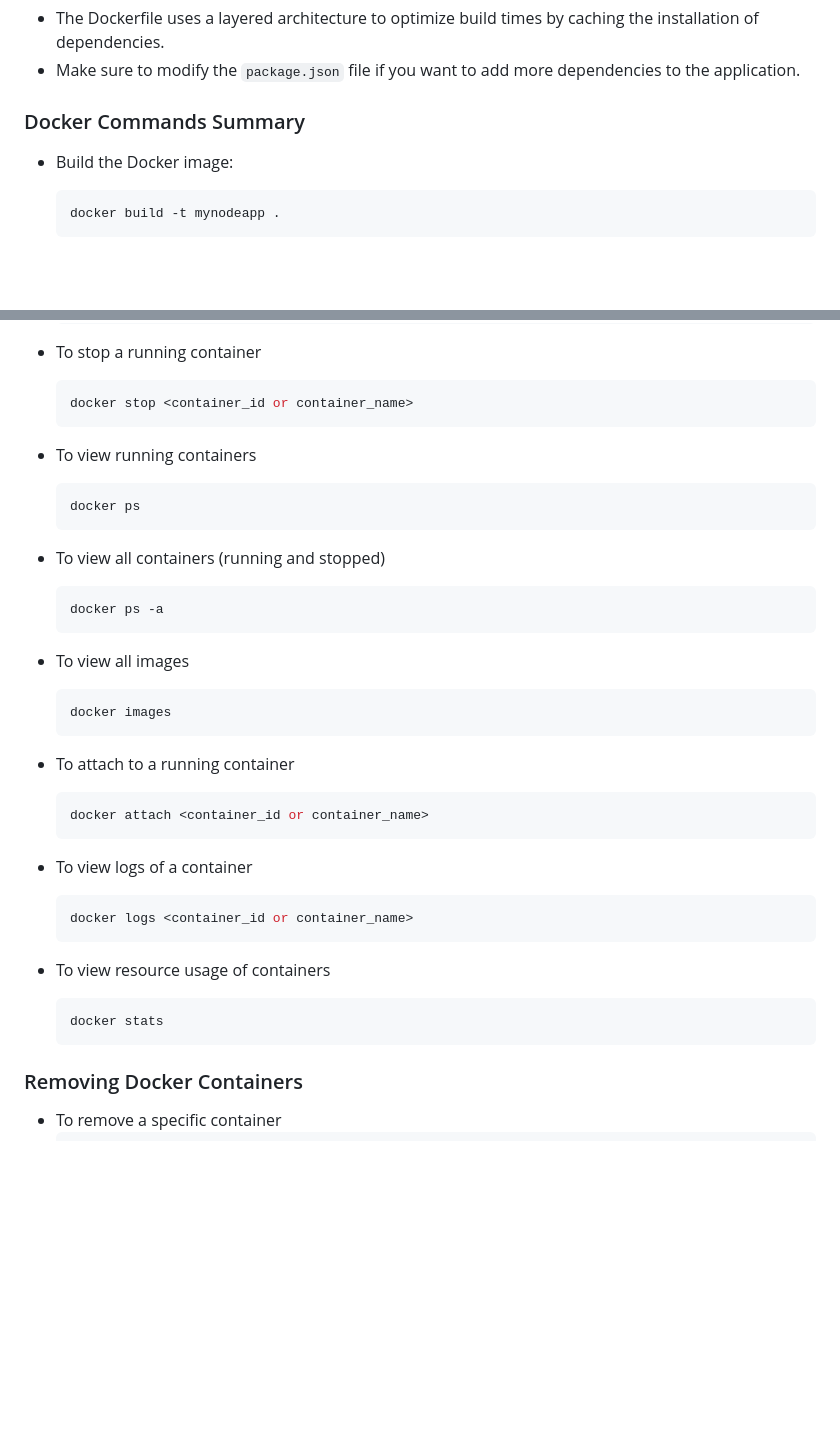
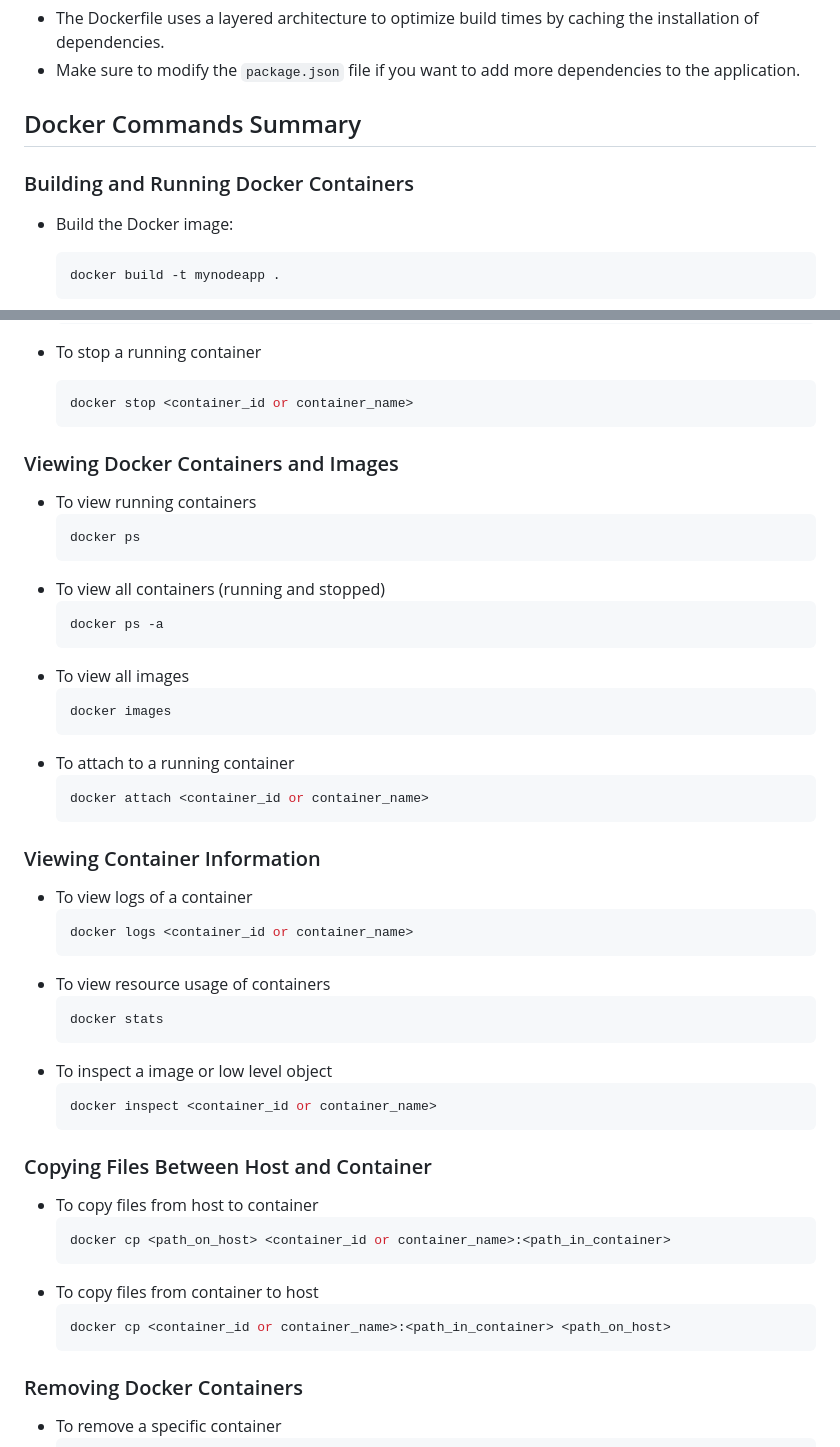
Before and after one commit to Ravinduchathuranga/Docker-Commands-Guide, a Markdown page: README.MD, 2 parts joined by grey strips. Drawn GitHub-style; blank space fills up the shorter version.

````diff
--- a/README.MD
+++ b/README.MD
@@ -26,7 +26,8 @@ Open your web browser and navigate to `http://localhost` to see the application
 - The Dockerfile uses a layered architecture to optimize build times by caching the installation of dependencies.
 - Make sure to modify the `package.json` file if you want to add more dependencies to the application.
 
-### Docker Commands Summary
+## Docker Commands Summary
+### Building and Running Docker Containers
 - Build the Docker image:
     ```bash
     docker build -t mynodeapp .
@@ -45,6 +46,8 @@ Open your web browser and navigate to `http://localhost` to see the application
     ```bash
     docker stop <container_id or container_name>
     ```
+
+### Viewing Docker Containers and Images
 - To view running containers
     ```bash
     docker ps
@@ -57,11 +60,12 @@ Open your web browser and navigate to `http://localhost` to see the application
     ```bash
     docker images
     ```
-
 - To attach to a running container
     ```bash
     docker attach <container_id or container_name>
     ```
+
+### Viewing Container Information
 - To view logs of a container
     ```bash
     docker logs <container_id or container_name>
@@ -69,6 +73,20 @@ Open your web browser and navigate to `http://localhost` to see the application
 - To view resource usage of containers
     ```bash
     docker stats
+    ```
+- To inspect a image or low level object
+    ```bash
+    docker inspect <container_id or container_name>
+    ```
+
+### Copying Files Between Host and Container
+- To copy files from host to container
+    ```bash
+    docker cp <path_on_host> <container_id or container_name>:<path_in_container>
+    ```
+- To copy files from container to host
+    ```bash
+    docker cp <container_id or container_name>:<path_in_container> <path_on_host>
     ```
 
 ### Removing Docker Containers
````
Also changed, not shown: other parts of README.MD (+0 -5 lines).
